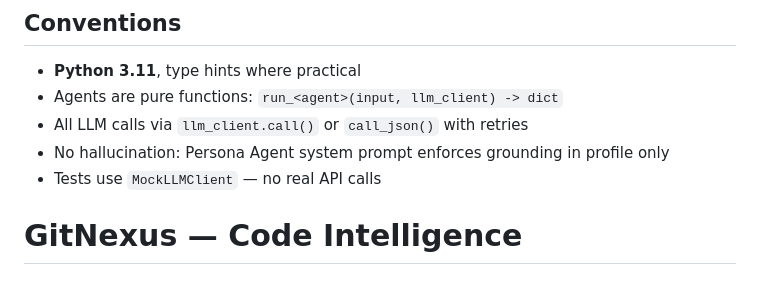
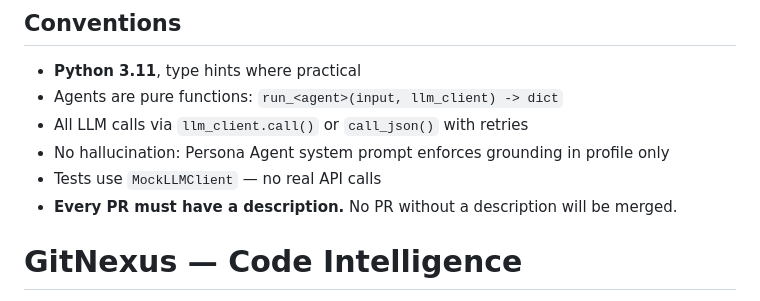
Before and after one commit to edendadon/PitchTwin-fuse, a Markdown page: AGENTS.md, the part around the change. Drawn GitHub-style.

Commit message:
docs/pr description rule (#15)
* refactor: use pydantic-ai agents for matching and writer agents

* docs: add PR description requirement to AGENTS.md

```diff
--- a/AGENTS.md
+++ b/AGENTS.md
@@ -87,6 +87,7 @@ tests/test_agents.py # Unit tests with mock LLM
 - All LLM calls via `llm_client.call()` or `call_json()` with retries
 - No hallucination: Persona Agent system prompt enforces grounding in profile only
 - Tests use `MockLLMClient` — no real API calls
+- **Every PR must have a description.** No PR without a description will be merged.
 
 <!-- gitnexus:start -->
 # GitNexus — Code Intelligence
```
